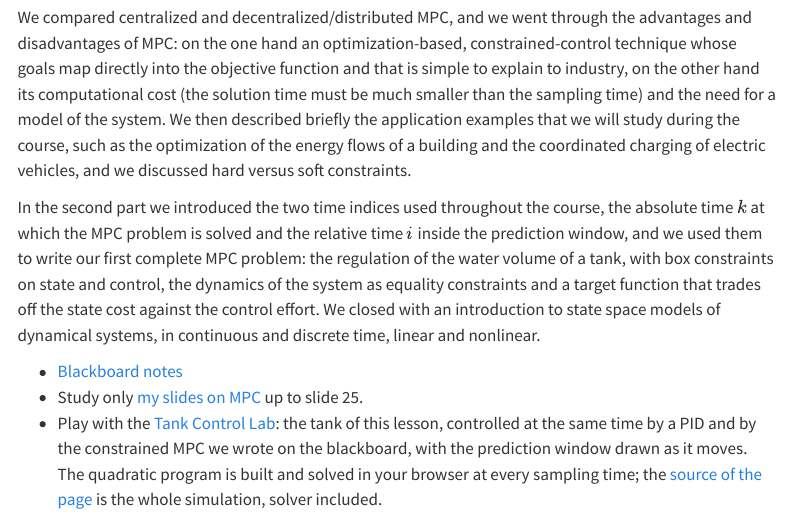
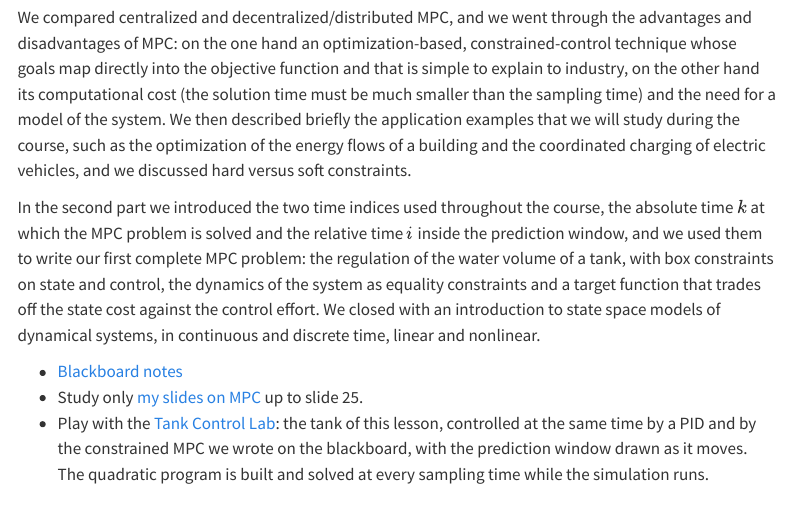
Before and after one commit to flibe/pic, a Quarto document (lessons.qmd): the page in a window 1100 px wide, from 820 px down. Rendered offline with R 4.5, knitr and Pandoc in place of Quarto, with nearby package versions; menus at the side of the page are left out.

Commit message:
Drop the source link from the tank simulation entry

```diff
--- a/lessons.qmd
+++ b/lessons.qmd
@@ -45,4 +45,4 @@ In the second part we introduced the two time indices used throughout the course
 
 - [Blackboard notes](files/notes/lesson-02-notes.pdf)
 - Study only [my slides on MPC](https://uniroma1it-my.sharepoint.com/:b:/g/personal/francesco_liberati_uniroma1_it/EbhJGNS5gNpGl6JGGy4YG48BLH0pOe2zZtmWtVCxawJ12g?e=7OBpWC) up to slide 25.
-- Play with the [Tank Control Lab](files/sim/tank-lab.html): the tank of this lesson, controlled at the same time by a PID and by the constrained MPC we wrote on the blackboard, with the prediction window drawn as it moves. The quadratic program is built and solved in your browser at every sampling time; the [source of the page](https://github.com/flibe/pic/blob/main/files/sim/tank-lab.html) is the whole simulation, solver included.
+- Play with the [Tank Control Lab](files/sim/tank-lab.html): the tank of this lesson, controlled at the same time by a PID and by the constrained MPC we wrote on the blackboard, with the prediction window drawn as it moves. The quadratic program is built and solved at every sampling time while the simulation runs.
```
Also changed, not shown: 1 other file.
